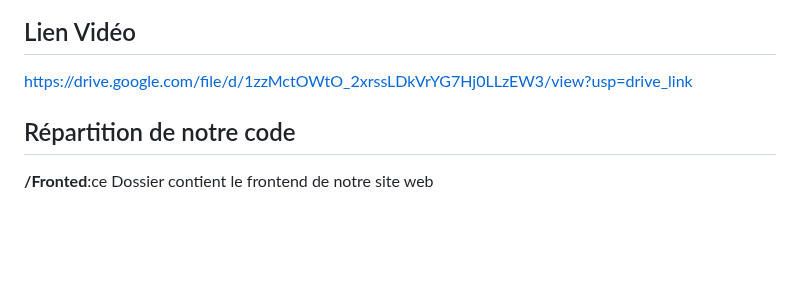
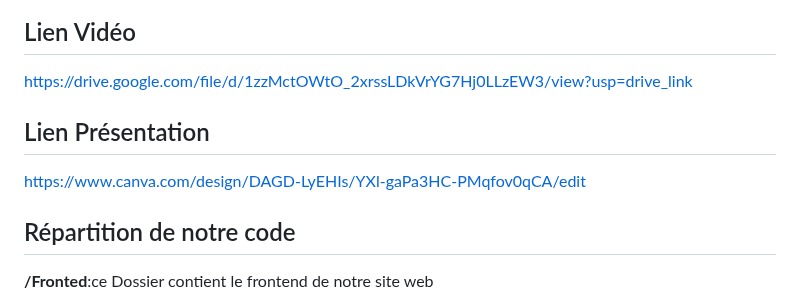
Before and after one commit to chaimaakn/hexvault, a Markdown page: README.md, the part around the change. Drawn GitHub-style; blank space fills up the shorter version.

```diff
--- a/README.md
+++ b/README.md
@@ -38,6 +38,8 @@ Notre mission est de sensibiliser à l'importance de choisir des mots de passe s
 https://www.figma.com/design/8jlyWezwaFMTgBZFvRHpU1/web-project?node-id=0-1&t=7XTX6i36BTDGupdW-1
 ## Lien Vidéo
 https://drive.google.com/file/d/1zzMctOWtO_2xrssLDkVrYG7Hj0LLzEW3/view?usp=drive_link
+## Lien Présentation
+https://www.canva.com/design/DAGD-LyEHIs/YXl-gaPa3HC-PMqfov0qCA/edit
 
 ## Répartition de notre code
 **/Fronted**:ce Dossier contient le frontend de notre site web
```
